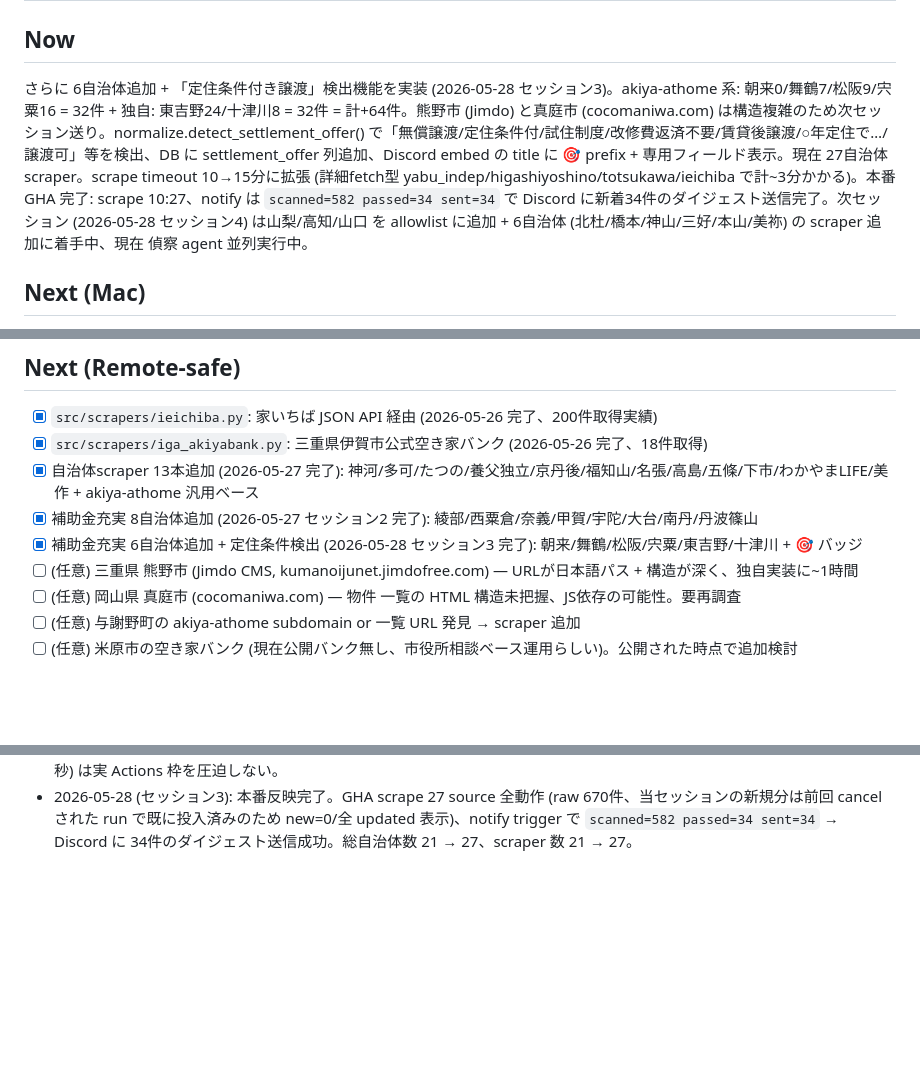
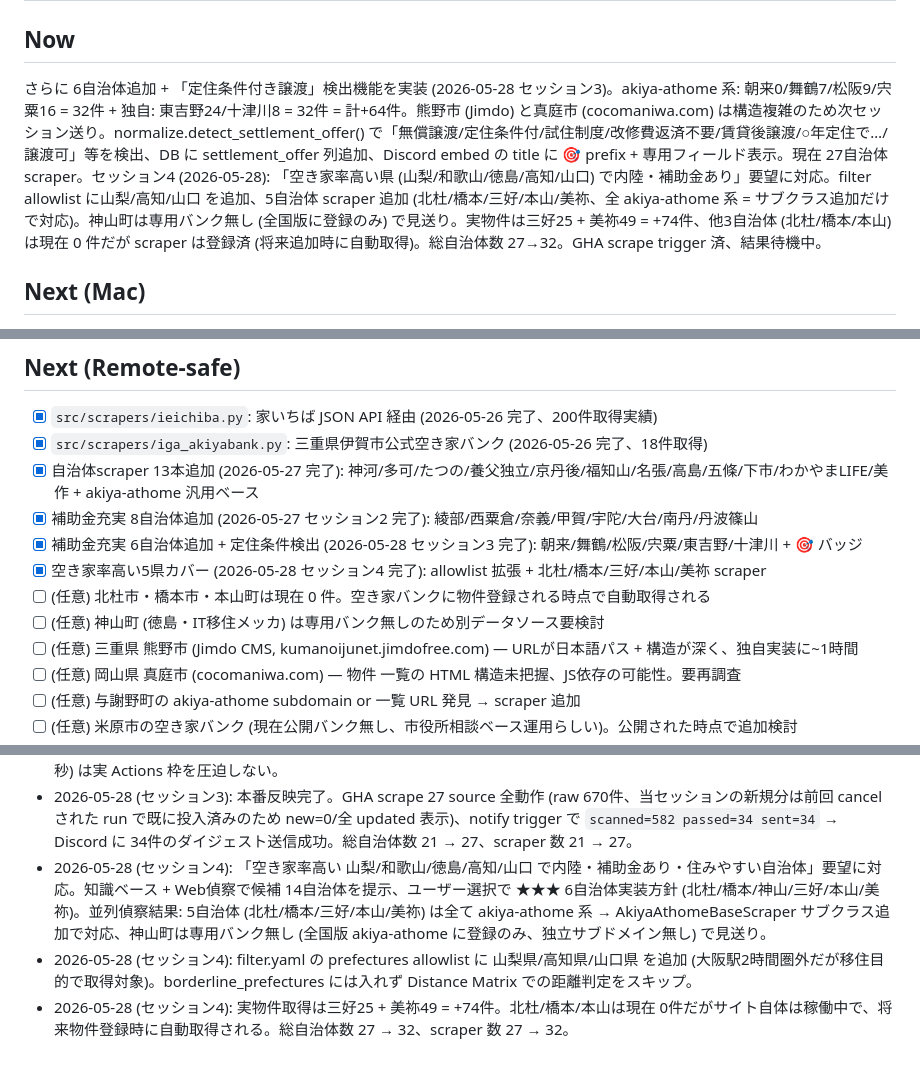
Before and after one commit to ganlesseps-web/akiyaserch, a Markdown page: NEXT.md, 3 parts joined by grey strips. GitHub-like rendering; blank space fills up the shorter version.

Commit message:
docs(next): セッション4 5自治体追加 (北杜/橋本/三好/本山/美祢) の状態を反映
Co-Authored-By: Claude Opus 4.7 (1M context) <noreply@anthropic.com>

```diff
--- a/NEXT.md
+++ b/NEXT.md
@@ -1,7 +1,7 @@
 # 進捗 — trade (0円・格安物件 監視＆通知システム)
 
 ## Now
-さらに 6自治体追加 + 「定住条件付き譲渡」検出機能を実装 (2026-05-28 セッション3)。akiya-athome 系: 朝来0/舞鶴7/松阪9/宍粟16 = 32件 + 独自: 東吉野24/十津川8 = 32件 = 計+64件。熊野市 (Jimdo) と真庭市 (cocomaniwa.com) は構造複雑のため次セッション送り。normalize.detect_settlement_offer() で「無償譲渡/定住条件付/試住制度/改修費返済不要/賃貸後譲渡/○年定住で…/譲渡可」等を検出、DB に settlement_offer 列追加、Discord embed の title に 🎯 prefix + 専用フィールド表示。現在 27自治体 scraper。scrape timeout 10→15分に拡張 (詳細fetch型 yabu_indep/higashiyoshino/totsukawa/ieichiba で計~3分かかる)。本番 GHA 完了: scrape 10:27、notify は `scanned=582 passed=34 sent=34` で Discord に新着34件のダイジェスト送信完了。次セッション (2026-05-28 セッション4) は山梨/高知/山口 を allowlist に追加 + 6自治体 (北杜/橋本/神山/三好/本山/美祢) の scraper 追加に着手中、現在 偵察 agent 並列実行中。
+さらに 6自治体追加 + 「定住条件付き譲渡」検出機能を実装 (2026-05-28 セッション3)。akiya-athome 系: 朝来0/舞鶴7/松阪9/宍粟16 = 32件 + 独自: 東吉野24/十津川8 = 32件 = 計+64件。熊野市 (Jimdo) と真庭市 (cocomaniwa.com) は構造複雑のため次セッション送り。normalize.detect_settlement_offer() で「無償譲渡/定住条件付/試住制度/改修費返済不要/賃貸後譲渡/○年定住で…/譲渡可」等を検出、DB に settlement_offer 列追加、Discord embed の title に 🎯 prefix + 専用フィールド表示。現在 27自治体 scraper。セッション4 (2026-05-28): 「空き家率高い県 (山梨/和歌山/徳島/高知/山口) で内陸・補助金あり」要望に対応。filter allowlist に山梨/高知/山口 を追加、5自治体 scraper 追加 (北杜/橋本/三好/本山/美祢、全 akiya-athome 系 = サブクラス追加だけで対応)。神山町は専用バンク無し (全国版に登録のみ) で見送り。実物件は三好25 + 美祢49 = +74件、他3自治体 (北杜/橋本/本山) は現在 0 件だが scraper は登録済 (将来追加時に自動取得)。総自治体数 27→32。GHA scrape trigger 済、結果待機中。
 
 ## Next (Mac)
 - [x] Turso DB 作成、Vercel デプロイ、GitHub Secrets 登録、Basic 認証セット、家いちば追加、UI 強化、AIスコアリング実装 (2026-05-26 完了)
@@ -24,6 +24,9 @@
 - [x] 自治体scraper 13本追加 (2026-05-27 完了): 神河/多可/たつの/養父独立/京丹後/福知山/名張/高島/五條/下市/わかやまLIFE/美作 + akiya-athome 汎用ベース
 - [x] 補助金充実 8自治体追加 (2026-05-27 セッション2 完了): 綾部/西粟倉/奈義/甲賀/宇陀/大台/南丹/丹波篠山
 - [x] 補助金充実 6自治体追加 + 定住条件検出 (2026-05-28 セッション3 完了): 朝来/舞鶴/松阪/宍粟/東吉野/十津川 + 🎯 バッジ
+- [x] 空き家率高い5県カバー (2026-05-28 セッション4 完了): allowlist 拡張 + 北杜/橋本/三好/本山/美祢 scraper
+- [ ] (任意) 北杜市・橋本市・本山町は現在 0 件。空き家バンクに物件登録される時点で自動取得される
+- [ ] (任意) 神山町 (徳島・IT移住メッカ) は専用バンク無しのため別データソース要検討
 - [ ] (任意) 三重県 熊野市 (Jimdo CMS, kumanoijunet.jimdofree.com) — URLが日本語パス + 構造が深く、独自実装に~1時間
 - [ ] (任意) 岡山県 真庭市 (cocomaniwa.com) — 物件 一覧の HTML 構造未把握、JS依存の可能性。要再調査
 - [ ] (任意) 与謝野町の akiya-athome subdomain or 一覧 URL 発見 → scraper 追加
@@ -99,3 +102,6 @@
 - 2026-05-28 (セッション3): 「定住条件付き譲渡」検出機能を実装。normalize.detect_settlement_offer() で「無償譲渡/定住条件付/試住制度/お試し移住/賃貸後譲渡/改修費返済不要/○年定住で…/譲渡可」等のキーワードを検出 (確実シグナル 18個 + 文脈ベース判定)。DB に settlement_offer (INT) と settlement_offer_reason (TEXT) 列を追加。Discord embed の title に 🎯 prefix + 「🎯 もらえる/譲渡条件あり」フィールドで検出語を表示。ダッシュボード側のフィルタタブは未実装 (次セッション)。
 - 2026-05-28 (セッション3): GHA scrape の timeout を 10→15 分に拡張。27 source + 詳細fetch型 4本 (yabu_indep ~50s + higashiyoshino ~50s + totsukawa ~30s + ieichiba ~30s) で計 8-10 分かかるため。timeout は上限値で実消費時間 (10分27秒) は実 Actions 枠を圧迫しない。
 - 2026-05-28 (セッション3): 本番反映完了。GHA scrape 27 source 全動作 (raw 670件、当セッションの新規分は前回 cancel された run で既に投入済みのため new=0/全 updated 表示)、notify trigger で `scanned=582 passed=34 sent=34` → Discord に 34件のダイジェスト送信成功。総自治体数 21 → 27、scraper 数 21 → 27。
+- 2026-05-28 (セッション4): 「空き家率高い 山梨/和歌山/徳島/高知/山口 で内陸・補助金あり・住みやすい自治体」要望に対応。知識ベース + Web偵察で候補 14自治体を提示、ユーザー選択で ★★★ 6自治体実装方針 (北杜/橋本/神山/三好/本山/美祢)。並列偵察結果: 5自治体 (北杜/橋本/三好/本山/美祢) は全て akiya-athome 系 → AkiyaAthomeBaseScraper サブクラス追加で対応、神山町は専用バンク無し (全国版 akiya-athome に登録のみ、独立サブドメイン無し) で見送り。
+- 2026-05-28 (セッション4): filter.yaml の prefectures allowlist に 山梨県/高知県/山口県 を追加 (大阪駅2時間圏外だが移住目的で取得対象)。borderline_prefectures には入れず Distance Matrix での距離判定をスキップ。
+- 2026-05-28 (セッション4): 実物件取得は三好25 + 美祢49 = +74件。北杜/橋本/本山は現在 0件だがサイト自体は稼働中で、将来物件登録時に自動取得される。総自治体数 27 → 32、scraper 数 27 → 32。
```
